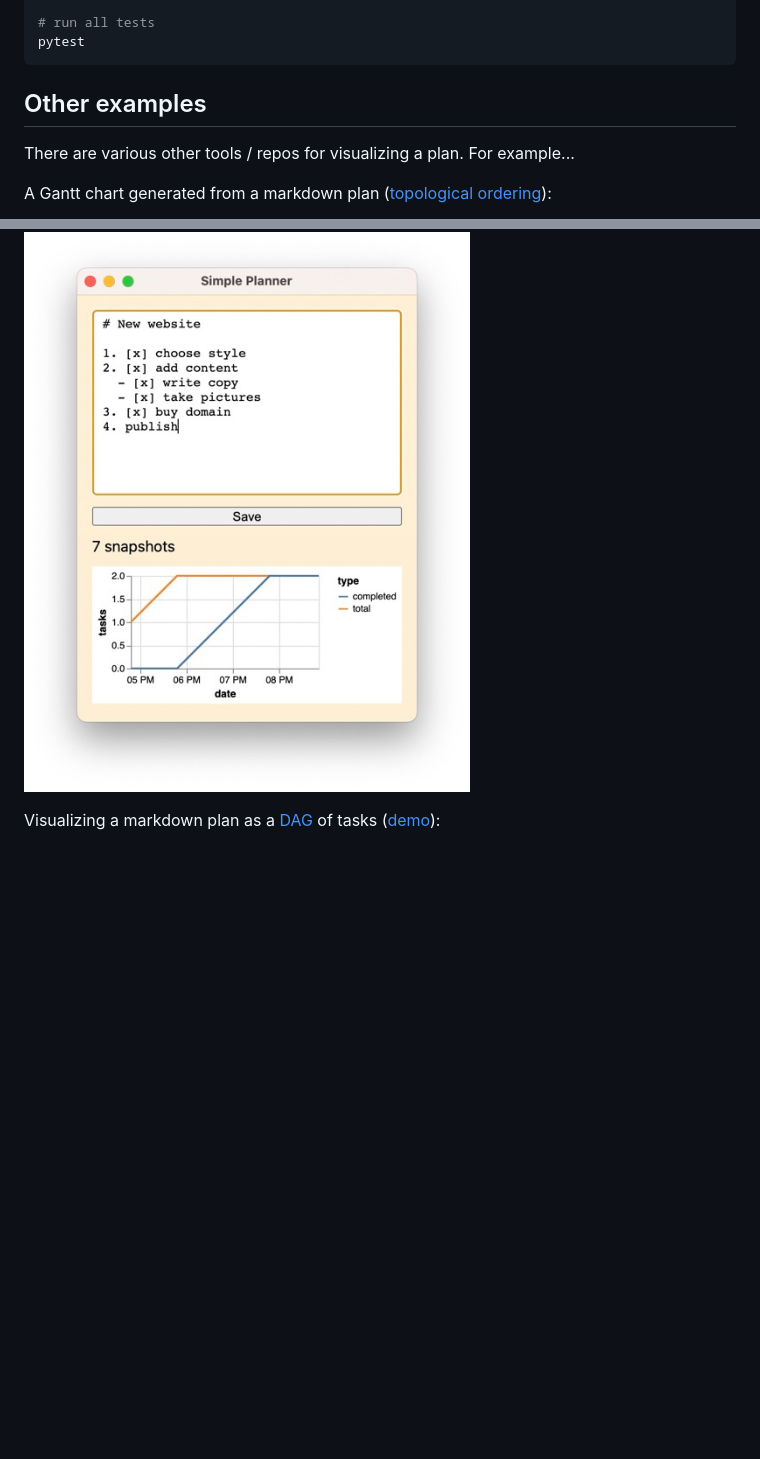
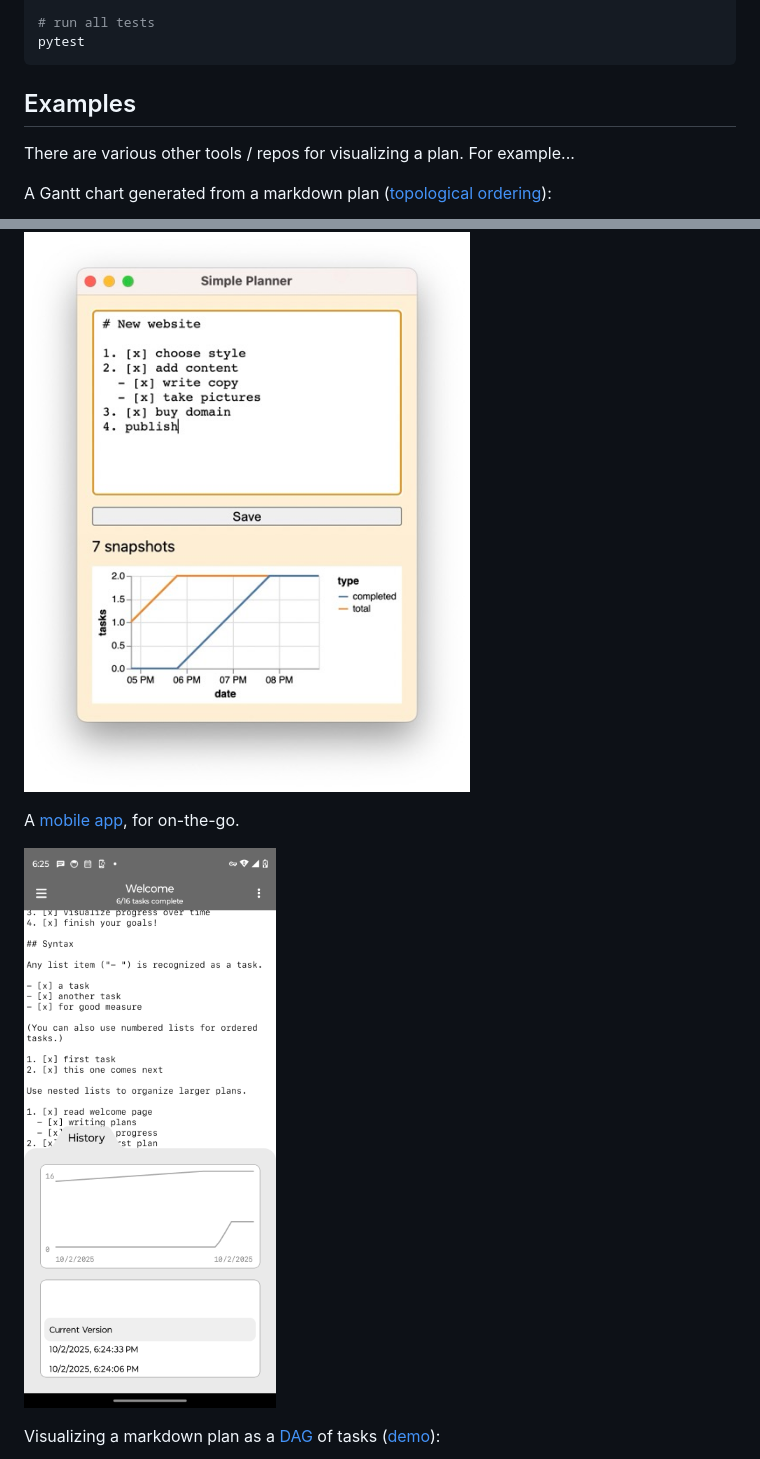
Before and after one commit to rexgarland/markdown-plan, a Markdown page: README.md, 2 parts joined by grey strips. Rendered like a GitHub page; pictures changed too: images/mobile-app.png (added); blank space fills up the shorter version.

Commit message:
Add link to mobile app

````diff
--- a/README.md
+++ b/README.md
@@ -156,7 +156,7 @@ python3 -m pip install .
 pytest
 ```
 
-## Other examples
+## Examples
 
 There are various other tools / repos for visualizing a plan. For example...
 
@@ -167,6 +167,10 @@ A Gantt chart generated from a markdown plan ([topological ordering](https://en.
 A little [desktop app](https://github.com/rexgarland/SimplePlanner), for those who don't want to think about git.
 
 ![Desktop app](images/desktop-app.jpg)
+
+A [mobile app](https://rexgarland.dev/app/markdown-plan/), for on-the-go.
+
+![mobile app screenshot](images/mobile-app.png)
 
 Visualizing a markdown plan as a [DAG](https://en.wikipedia.org/wiki/Directed_acyclic_graph) of tasks ([demo](https://rexgarland.dev/app/markdown-plan-web)):
 
````
